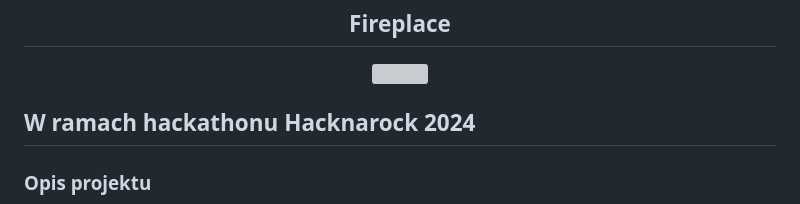
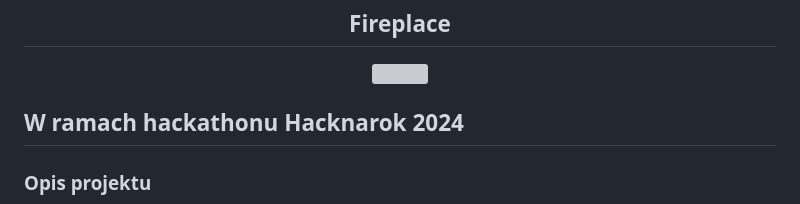
Before and after one commit to N0wakowsky/Fireplace-Hacknarok2024, a Markdown page: README.md, the part around the change. Rendered like a GitHub page; grey boxes are pictures that could not be loaded.

Commit message:
zaktualizowanoREADME

```diff
--- a/README.md
+++ b/README.md
@@ -4,7 +4,7 @@
 <img src="app/static/img/logoxd.svg" width="100px">
 </div>
 
-## W ramach hackathonu Hacknarock 2024
+## W ramach hackathonu Hacknarok 2024
 
 ### Opis projektu
 
```
